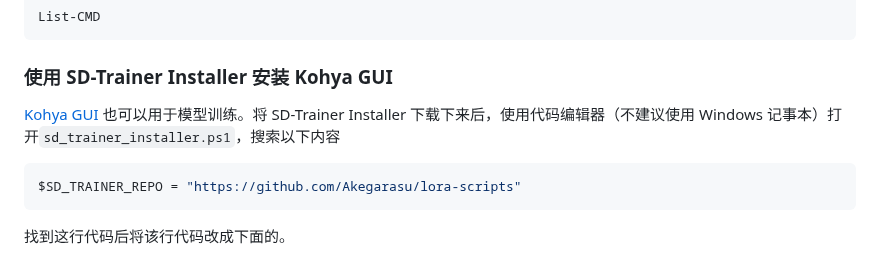
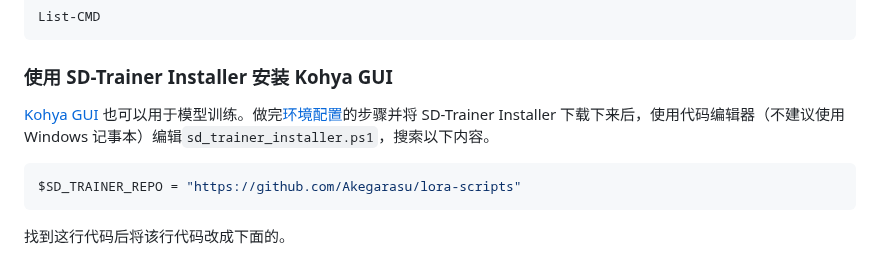
Before and after one commit to licyk/sd-webui-all-in-one, a Markdown page: sd_trainer_installer.md, the part around the change. Rendered like a GitHub page.

````diff
--- a/sd_trainer_installer.md
+++ b/sd_trainer_installer.md
@@ -446,7 +446,7 @@ List-CMD
 ```
 
 ### 使用 SD-Trainer Installer 安装 Kohya GUI
-[Kohya GUI](https://github.com/bmaltais/kohya_ss) 也可以用于模型训练。将 SD-Trainer Installer 下载下来后，使用代码编辑器（不建议使用 Windows 记事本）打开`sd_trainer_installer.ps1`，搜索以下内容
+[Kohya GUI](https://github.com/bmaltais/kohya_ss) 也可以用于模型训练。做完[环境配置](#环境配置)的步骤并将 SD-Trainer Installer 下载下来后，使用代码编辑器（不建议使用 Windows 记事本）编辑`sd_trainer_installer.ps1`，搜索以下内容。
 
 ```powershell
 $SD_TRAINER_REPO = "https://github.com/Akegarasu/lora-scripts"
````
